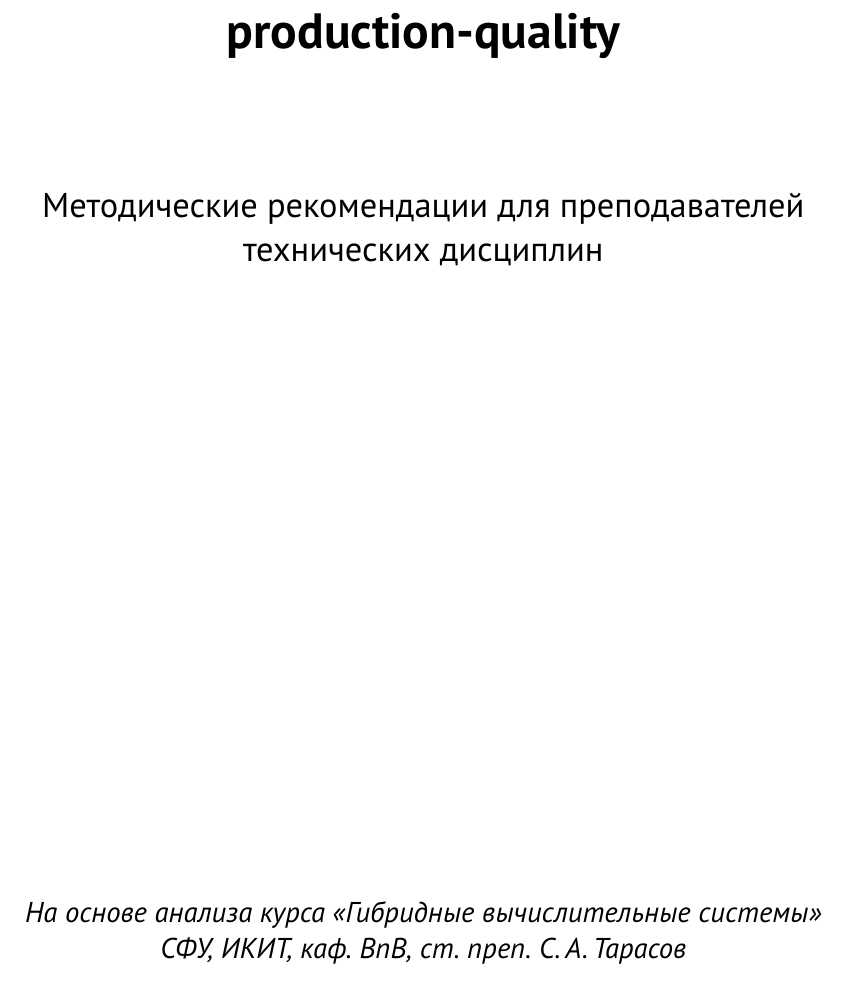
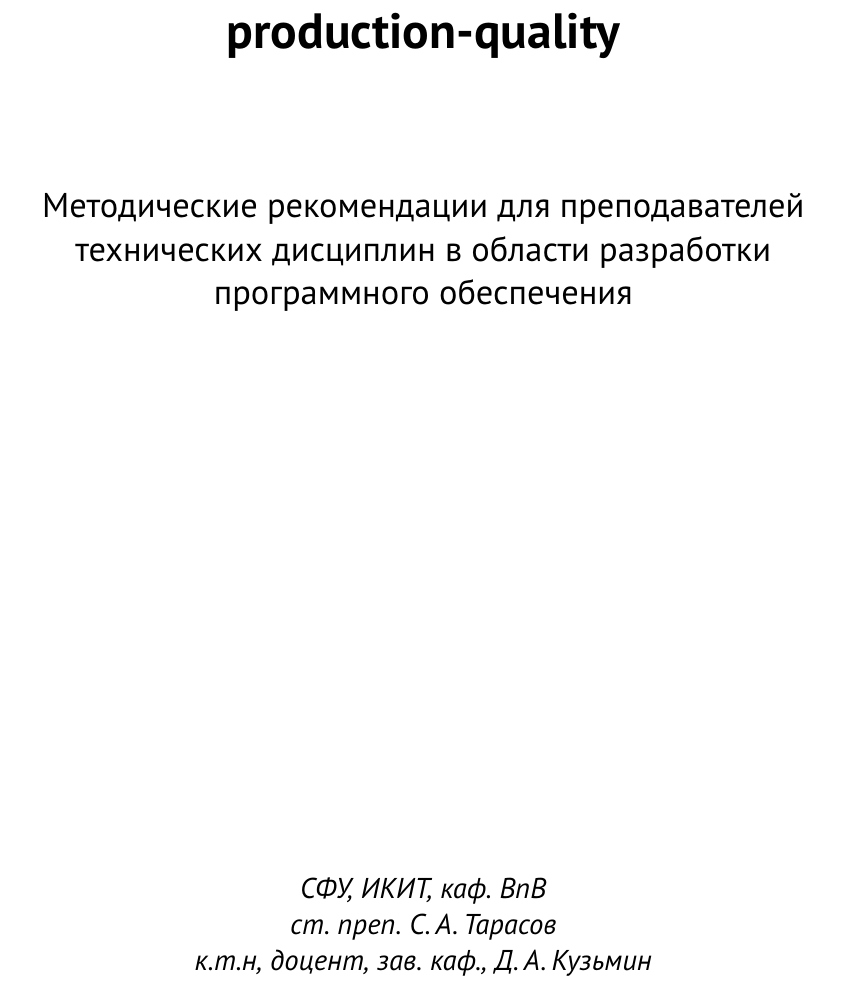
Before and after one commit to jzcurious/hsys-tasks, a LaTeX document (src/recs/recs.tex): part of page 1 of 18, cut so that both start at the same text. Compiled offline with pdfLaTeX.

Commit message:
fix title

```diff
--- a/src/recs/recs.tex
+++ b/src/recs/recs.tex
@@ -98,12 +98,13 @@
 
     \vspace{2cm}
 
-    {\Large Методические рекомендации для преподавателей технических дисциплин\par}
+    {\Large Методические рекомендации для преподавателей технических дисциплин в области разработки программного обеспечения\par}
 
     \vfill
 
-    {\large\textit{На основе анализа курса «Гибридные вычислительные системы»\\
-    СФУ, ИКИТ, каф. ВпВ, ст. преп. С.\,А.\,Тарасов}\par}
+    {\large\textit{СФУ, ИКИТ, каф. ВпВ\\
+    ст. преп. С.\,А.\,Тарасов\\
+    к.т.н, доцент, зав. каф., Д.\,А.\,Кузьмин\\}\par}
 
     \vspace{1cm}
 
```
Also changed, not shown: src/recs/recs.pdf (added), 7 other files.
